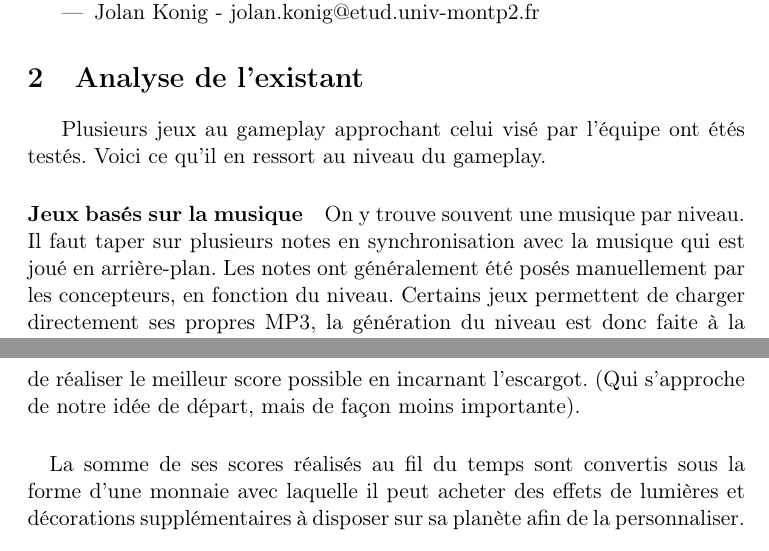
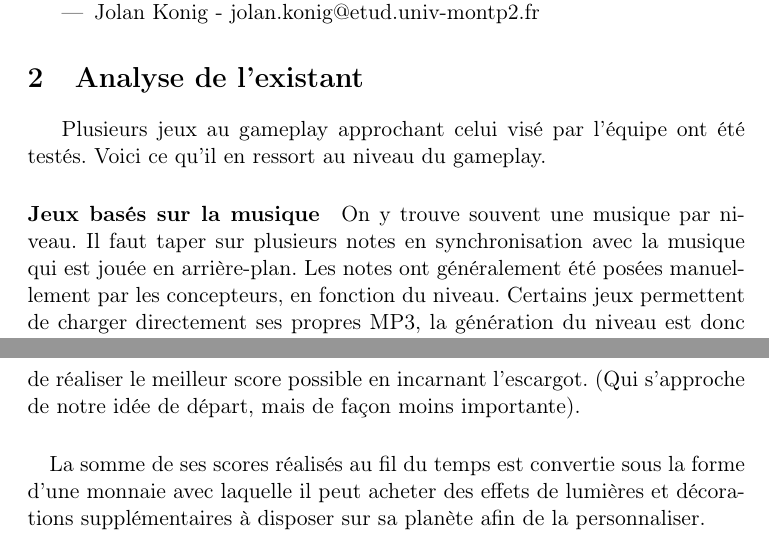
Before and after one commit to Doelia/Heliko, a LaTeX document (feuilleDeRoute/feuilleDeRoute.tex): two parts of pages 3 and 6 of 8, joined at a grey line, cut so that both start at the same text. Compiled offline with pdfLaTeX.

Commit message:
correction de fautes

```diff
--- a/feuilleDeRoute/feuilleDeRoute.tex
+++ b/feuilleDeRoute/feuilleDeRoute.tex
@@ -33,9 +33,9 @@ OufMania
 \item Jolan Konig - jolan.konig@etud.univ-montp2.fr
 \end{itemize}
 \section{Analyse de l'existant}
-Plusieurs jeux au gameplay approchant celui visé par l’équipe ont étés testés. Voici ce qu’il en ressort au niveau du gameplay.
+Plusieurs jeux au gameplay approchant celui visé par l’équipe ont été testés. Voici ce qu’il en ressort au niveau du gameplay.
 \paragraph{Jeux basés sur la musique}
-On y trouve souvent une musique par niveau. Il faut taper sur plusieurs notes en synchronisation avec la musique qui est joué en arrière-plan. Les notes ont généralement été posés manuellement par les concepteurs, en fonction du niveau. Certains jeux permettent de charger directement ses propres MP3, la génération du niveau est donc faite à la volée en fonction du fichier.\\
+On y trouve souvent une musique par niveau. Il faut taper sur plusieurs notes en synchronisation avec la musique qui est jouée en arrière-plan. Les notes ont généralement été posées manuellement par les concepteurs, en fonction du niveau. Certains jeux permettent de charger directement ses propres MP3, la génération du niveau est donc faite à la volée en fonction du fichier.\\
 \textit{Exemples : Guitar Hero sur console, TapTap sur iOS et applications de promotions d’album.}
 \paragraph{Jeux basés sur l’habilité ryhtmique}
 Il existe aussi des jeux basés sur l’habileté de l’utilisateur et sa vitesse de réaction où le principe est de taper sur l’écran au bon moment et au bon endroit. L'accent est mis sur le style graphique, il n'y a pas une grande variété dans les musiques et elles n'ont pas de lien direct avec les niveaux. La musique n'est là que pour apporter du rythme ainsi qu’un élément addictif, si elle est agréable à l’oreille.\\
@@ -84,7 +84,7 @@ Les mini jeux sont uniques, c’est à dire qu’à chaque fois il s’agit d’
 \subsection{Niveau infini}
 \paragraph{} Une fois tous les éléments débloqués, le joueur atteint le niveau final qui est un mode infini arcade sur la musique assemblée dans lequel il peut essayer de réaliser le meilleur score possible en incarnant l’escargot. (Qui s’approche de notre idée de départ, mais de façon moins importante).
 
-\paragraph{} La somme de ses scores réalisés au fil du temps sont convertis sous la forme d’une monnaie avec laquelle il peut acheter des effets de lumières et décorations supplémentaires à disposer sur sa planète afin de la personnaliser.
+\paragraph{} La somme de ses scores réalisés au fil du temps est convertie sous la forme d’une monnaie avec laquelle il peut acheter des effets de lumières et décorations supplémentaires à disposer sur sa planète afin de la personnaliser.
 
 \subsection{Partage}
 L’avancement des joueurs, et la personnalisation des planètes, est stockée dans le cloud. Un joueur peut montrer sa planète à ses amis afin de montrer son avancement et ses scores.
```
